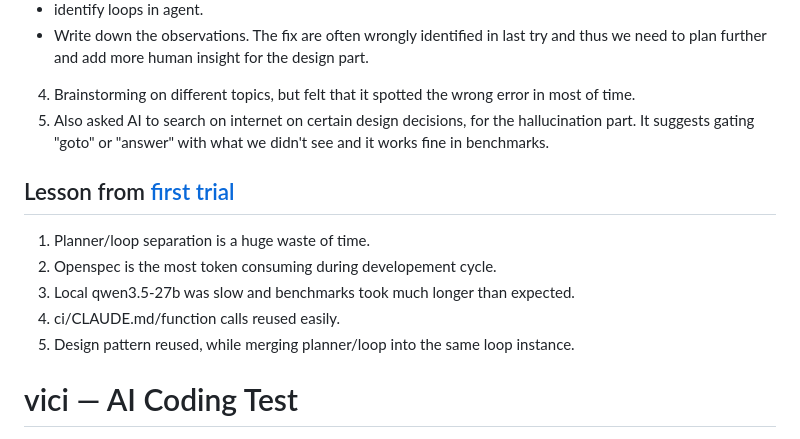
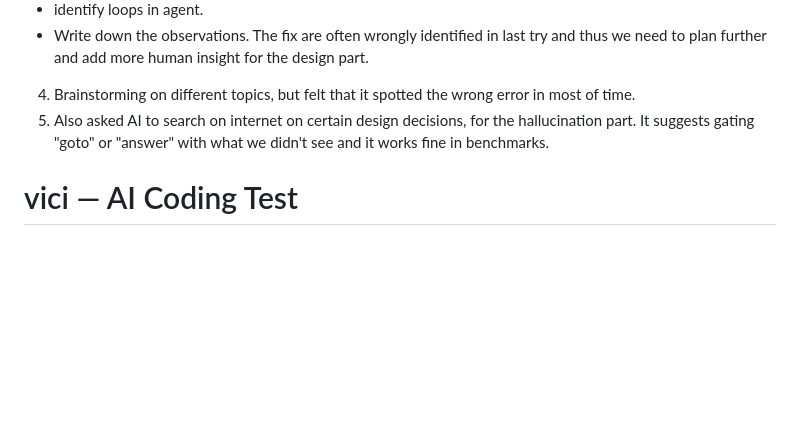
Before and after one commit to pinnerwt/v_coding_test2, a Markdown page: README.md, the part around one of its changes. Drawn GitHub-style; blank space fills up the shorter version.

```diff
--- a/README.md
+++ b/README.md
@@ -40,13 +123,6 @@ uv run python scripts/cost_report.py --all
   - Write down the observations. The fix are often wrongly identified in last try and thus we need to plan further and add more human insight for the design part.
 4. Brainstorming on different topics, but felt that it spotted the wrong error in most of time.
 5. Also asked AI to search on internet on certain design decisions, for the hallucination part. It suggests gating "goto" or "answer" with what we didn't see and it works fine in benchmarks.
-
-## Lesson from [first trial](https://github.com/pinnerwt/v_coding_test)
-1. Planner/loop separation is a huge waste of time.
-2. Openspec is the most token consuming during developement cycle.
-3. Local qwen3.5-27b was slow and benchmarks took much longer than expected.
-4. ci/CLAUDE.md/function calls reused easily.
-5. Design pattern reused, while merging planner/loop into the same loop instance.
 
 # vici — AI Coding Test
 
```
Also changed, not shown: other parts of README.md (+97 -14 lines).
